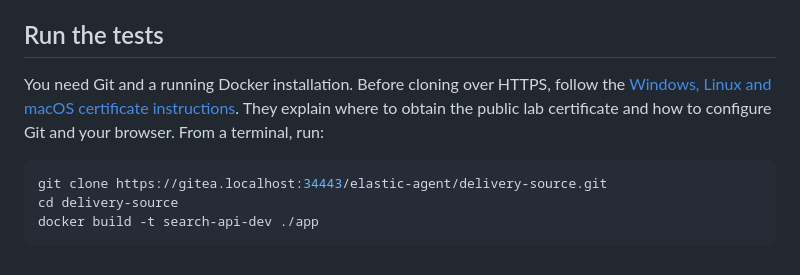
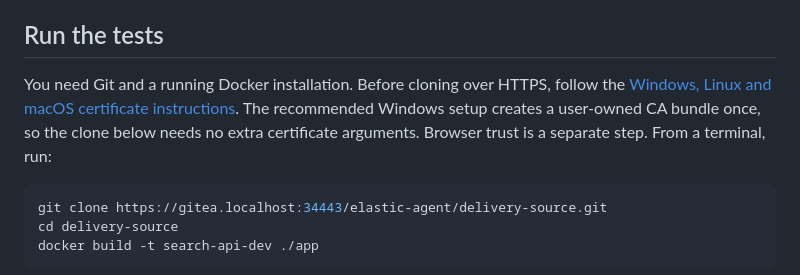
Before and after one commit to FinnNk/delivery-source-mirror, a Markdown page: README.md, the part around the change. Drawn GitHub-style.

Commit message:
Explain one-off Git CA bundle setup before cloning (#16)
The workstation guide now offers one-off user-owned OpenSSL trust on Windows. Explain that ordinary clone commands work after setup and that browser trust is separate. The matching reference template is updated.

Only README.md changes; the protected relevance workflow should record its existing documentation-only exemption. Application/build checks still run. No policy or application changes are included.

Both required checks passed for `769761c7033ebed69fd8efd1e563128d58939c4d`: build/release CI and the protected documentation-only relevance decision. The reference evidence is retained with the lab trust implementation.Reviewed-on: https://gitea.localhost:34443/elastic-agent/delivery-source/pulls/16

Co-authored-by: elastic-agent <elastic-agent@lab.invalid>

````diff
--- a/README.md
+++ b/README.md
@@ -12,7 +12,7 @@ This repository is part of the [ephemeral search lab](https://gitea.localhost:34
 
 ## Run the tests
 
-You need Git and a running Docker installation. Before cloning over HTTPS, follow the [Windows, Linux and macOS certificate instructions](https://gitea.localhost:34443/elastic-agent/ephemeral-elastic-search-stack/src/branch/main/docs/workstation-access.md). They explain where to obtain the public lab certificate and how to configure Git and your browser. From a terminal, run:
+You need Git and a running Docker installation. Before cloning over HTTPS, follow the [Windows, Linux and macOS certificate instructions](https://gitea.localhost:34443/elastic-agent/ephemeral-elastic-search-stack/src/branch/main/docs/workstation-access.md). The recommended Windows setup creates a user-owned CA bundle once, so the clone below needs no extra certificate arguments. Browser trust is a separate step. From a terminal, run:
 
 ```sh
 git clone https://gitea.localhost:34443/elastic-agent/delivery-source.git
````
